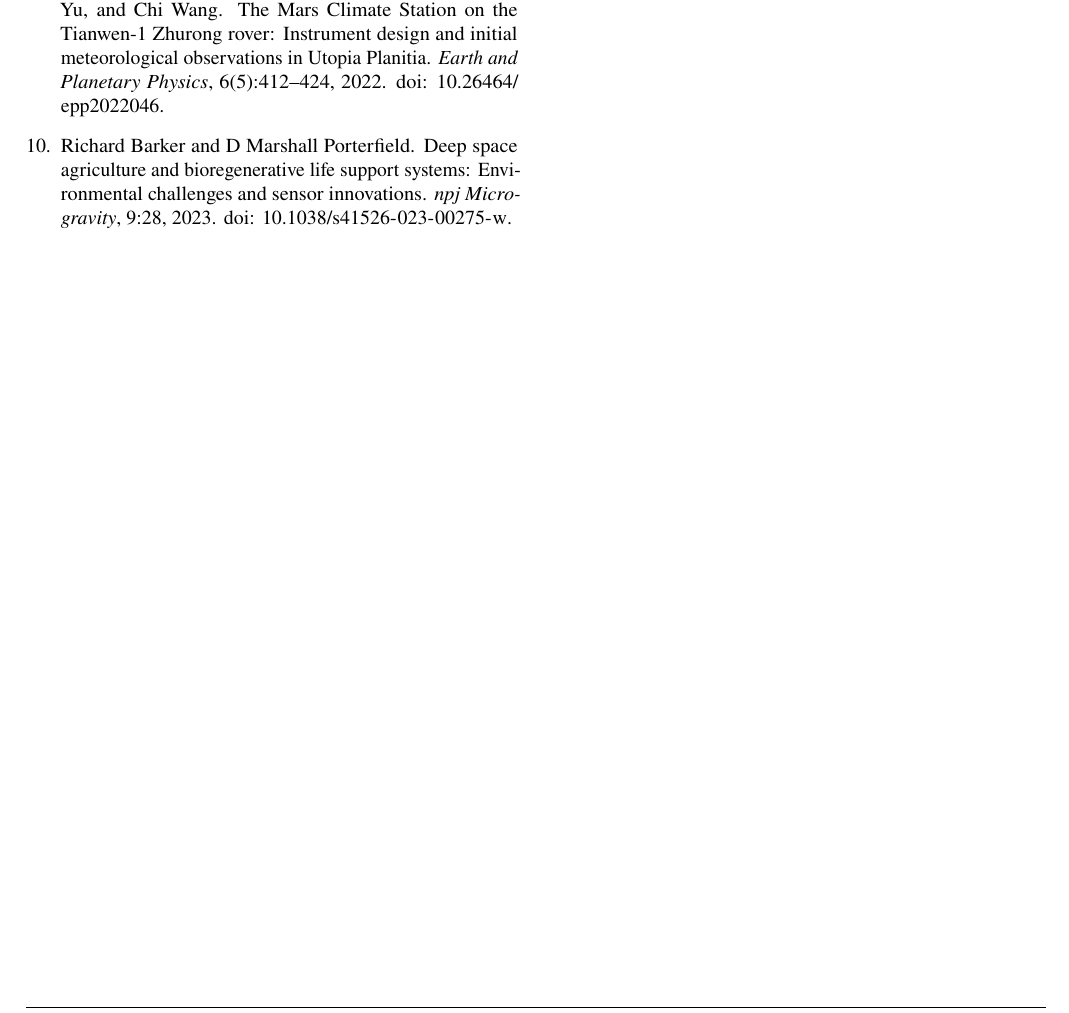
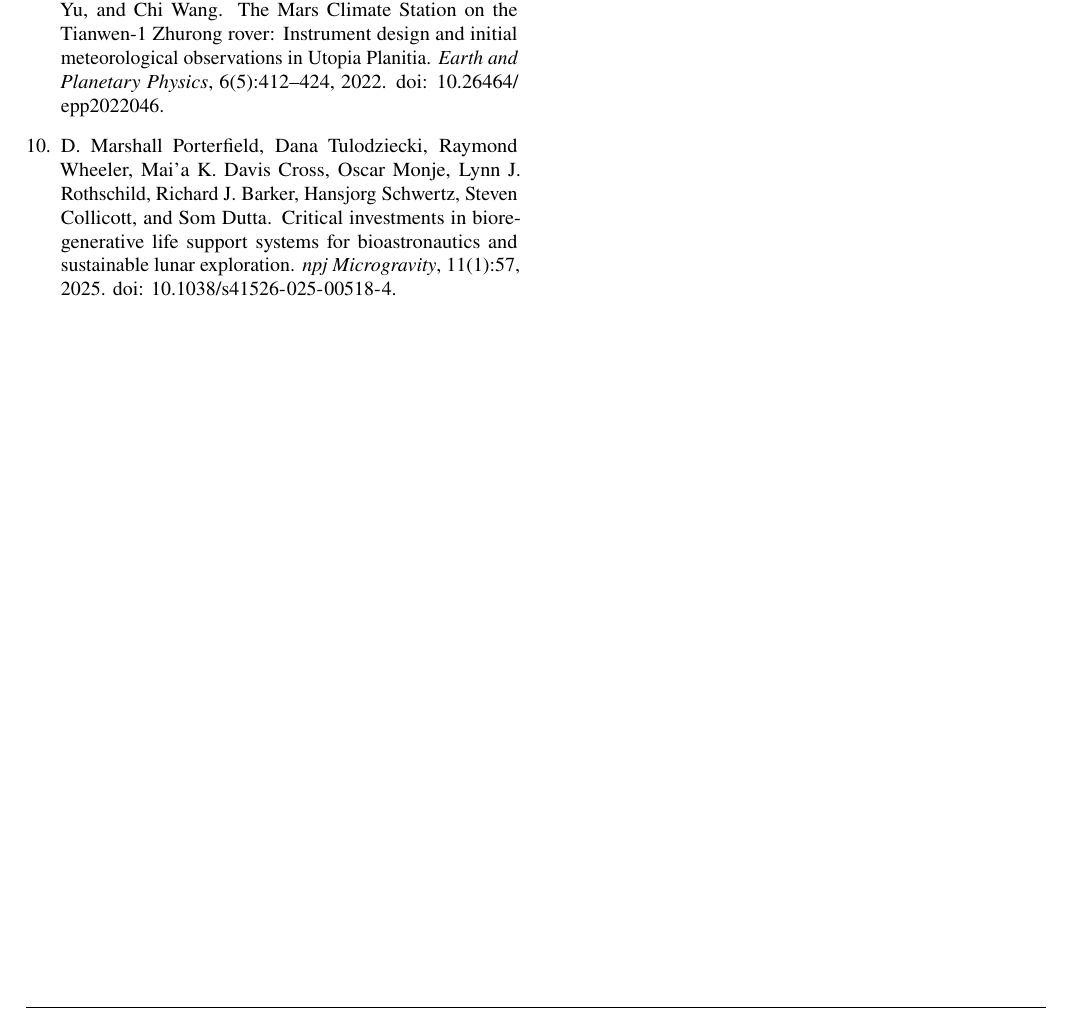
Before and after one commit to dr-richard-barker/clpds-planetary-visualization, a LaTeX document (manuscript/main.tex, which reads manuscript/references.bib): part of page 5 of 5, cut so that both start at the same text. Compiled offline with pdfLaTeX.

Commit message:
Replace fabricated prior-work citation with the real published paper
references.bib carried @article{barker2023deepspaceag}: "Deep space
agriculture and bioregenerative life support systems: Environmental
challenges and sensor innovations", npj Microgravity 9:28 (2023), doi
10.1038/s41526-023-00275-w.

That DOI is not registered with CrossRef (404) and no paper with that
title could be found. It was cited once, in sections/discussion.tex, to
support the claim that regolith characterisation matters for BLSS and
deep space agriculture.

Replaced with the real paper that supports that claim, metadata taken
verbatim from CrossRef:

  Porterfield, Tulodziecki, Wheeler, Cross, Monje, Rothschild, Barker,
  Schwertz, Collicott & Dutta. "Critical investments in bioregenerative
  life support systems for bioastronautics and sustainable lunar
  exploration." npj Microgravity 11(1):57, 2025.
  doi:10.1038/s41526-025-00518-4

The citation key becomes porterfield2025blss, since Porterfield is first
author and Barker is seventh.

Note: manuscript/main.tex does not currently compile, due to three
unescaped ampersands in sections/discussion.tex lines 8-10. That failure
predates this change and is unrelated to it.

Co-Authored-By: Claude Opus 5 <noreply@anthropic.com>

```diff
--- a/manuscript/references.bib
+++ b/manuscript/references.bib
@@ -105,11 +105,12 @@
   doi={10.1126/sciadv.aaz1334}
 }
 
-@article{barker2023deepspaceag,
-  title={Deep space agriculture and bioregenerative life support systems: Environmental challenges and sensor innovations},
-  author={Barker, Richard and Porterfield, D Marshall},
+@article{porterfield2025blss,
+  title={Critical investments in bioregenerative life support systems for bioastronautics and sustainable lunar exploration},
+  author={Porterfield, D. Marshall and Tulodziecki, Dana and Wheeler, Raymond and Cross, Mai'a K. Davis and Monje, Oscar and Rothschild, Lynn J. and Barker, Richard J. and Schwertz, Hansjorg and Collicott, Steven and Dutta, Som},
   journal={npj Microgravity},
-  volume={9},
-  pages={28},
-  year={2023},
+  volume={11},
+  number={1},
+  pages={57},
+  year={2025},
   publisher={Nature Publishing Group},
```
Also changed, not shown: manuscript/sections/discussion.tex (+1 -1 lines), manuscript/references.bib (2 more changed lines).
